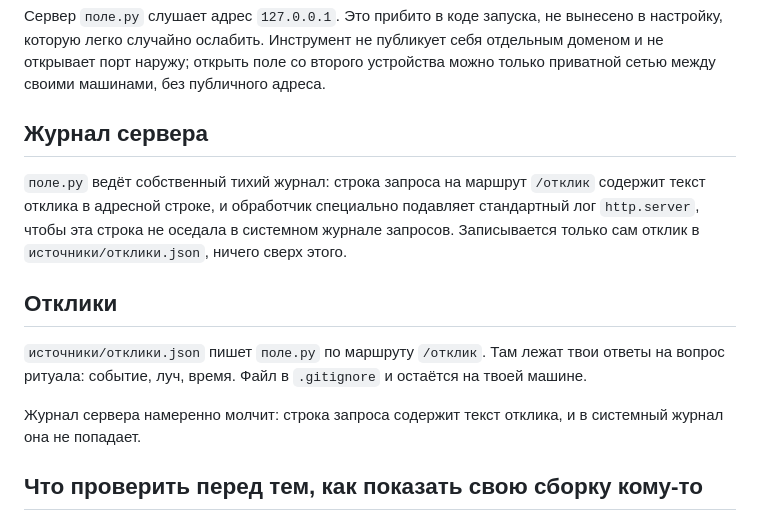
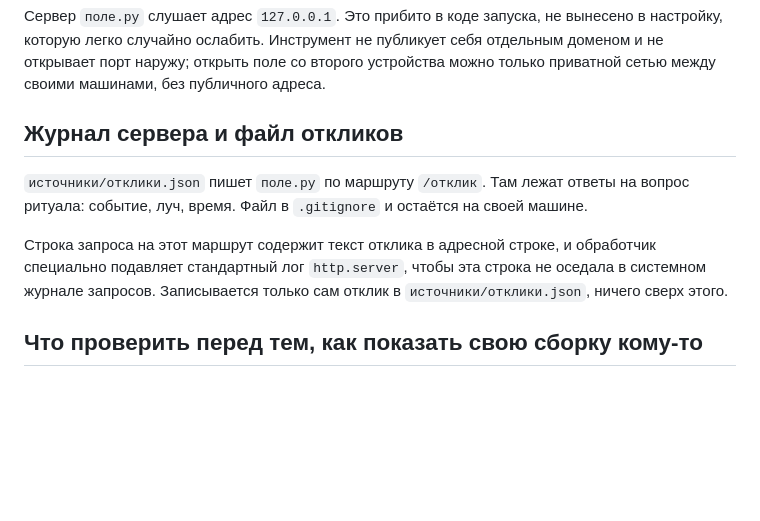
Before and after one commit to ai-mindset-org/toxic-cross, a Markdown page: docs/безопасность.md, the part around the change. Drawn GitHub-style; blank space fills up the shorter version.

Commit message:
безопасность: журнал сервера и файл откликов одним разделом

```diff
--- a/docs/безопасность.md
+++ b/docs/безопасность.md
@@ -45,15 +45,11 @@ echo "источники/ручное.json" >> .gitignore
 
 Сервер `поле.py` слушает адрес `127.0.0.1`. Это прибито в коде запуска, не вынесено в настройку, которую легко случайно ослабить. Инструмент не публикует себя отдельным доменом и не открывает порт наружу; открыть поле со второго устройства можно только приватной сетью между своими машинами, без публичного адреса.
 
-## Журнал сервера
+## Журнал сервера и файл откликов
 
-`поле.py` ведёт собственный тихий журнал: строка запроса на маршрут `/отклик` содержит текст отклика в адресной строке, и обработчик специально подавляет стандартный лог `http.server`, чтобы эта строка не оседала в системном журнале запросов. Записывается только сам отклик в `источники/отклики.json`, ничего сверх этого.
+`источники/отклики.json` пишет `поле.py` по маршруту `/отклик`. Там лежат ответы на вопрос ритуала: событие, луч, время. Файл в `.gitignore` и остаётся на своей машине.
 
-## Отклики
-
-`источники/отклики.json` пишет `поле.py` по маршруту `/отклик`. Там лежат твои ответы на вопрос ритуала: событие, луч, время. Файл в `.gitignore` и остаётся на твоей машине.
-
-Журнал сервера намеренно молчит: строка запроса содержит текст отклика, и в системный журнал она не попадает.
+Строка запроса на этот маршрут содержит текст отклика в адресной строке, и обработчик специально подавляет стандартный лог `http.server`, чтобы эта строка не оседала в системном журнале запросов. Записывается только сам отклик в `источники/отклики.json`, ничего сверх этого.
 
 ## Что проверить перед тем, как показать свою сборку кому-то
 
```
